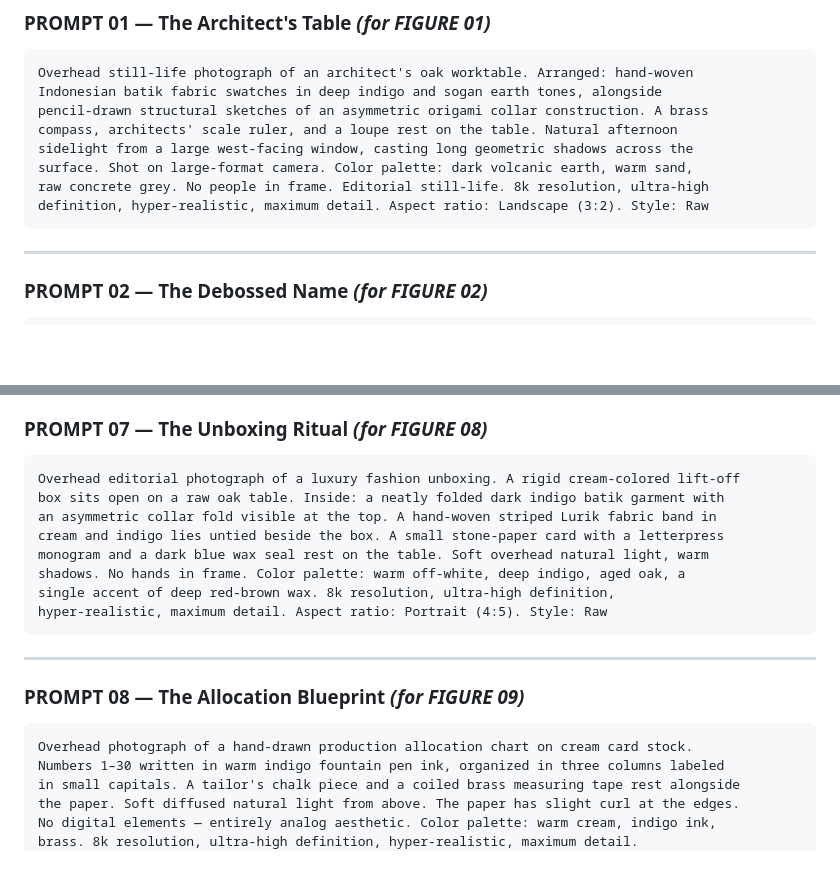
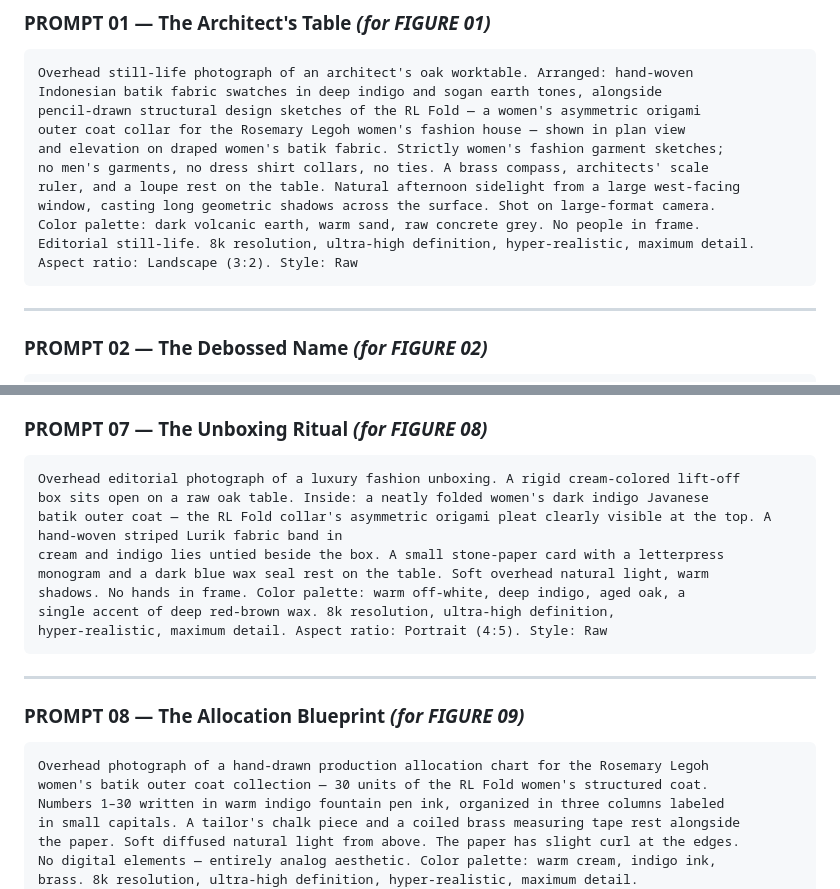
Before and after one commit to andrei-at-work/fashion-brand, a Markdown page: BUILDING_A_FASHION_HOUSE_ROSEMARY_LEGOH.md, 2 parts joined by grey strips. Rendered like a GitHub page; blank space fills up the shorter version.

Commit message:
refined prompts for accuracy

````diff
--- a/BUILDING_A_FASHION_HOUSE_ROSEMARY_LEGOH.md
+++ b/BUILDING_A_FASHION_HOUSE_ROSEMARY_LEGOH.md
@@ -1421,12 +1421,15 @@ Rosemary Legoh is currently a personality, not yet an institution. What happens
 ```
 Overhead still-life photograph of an architect's oak worktable. Arranged: hand-woven
 Indonesian batik fabric swatches in deep indigo and sogan earth tones, alongside
-pencil-drawn structural sketches of an asymmetric origami collar construction. A brass
-compass, architects' scale ruler, and a loupe rest on the table. Natural afternoon
-sidelight from a large west-facing window, casting long geometric shadows across the
-surface. Shot on large-format camera. Color palette: dark volcanic earth, warm sand,
-raw concrete grey. No people in frame. Editorial still-life. 8k resolution, ultra-high
-definition, hyper-realistic, maximum detail. Aspect ratio: Landscape (3:2). Style: Raw
+pencil-drawn structural design sketches of the RL Fold — a women's asymmetric origami
+outer coat collar for the Rosemary Legoh women's fashion house — shown in plan view
+and elevation on draped women's batik fabric. Strictly women's fashion garment sketches;
+no men's garments, no dress shirt collars, no ties. A brass compass, architects' scale
+ruler, and a loupe rest on the table. Natural afternoon sidelight from a large west-facing
+window, casting long geometric shadows across the surface. Shot on large-format camera.
+Color palette: dark volcanic earth, warm sand, raw concrete grey. No people in frame.
+Editorial still-life. 8k resolution, ultra-high definition, hyper-realistic, maximum detail.
+Aspect ratio: Landscape (3:2). Style: Raw
 ```
 
 ---
@@ -1507,8 +1510,8 @@ ultra-high definition, hyper-realistic, maximum detail. Aspect ratio: Square (1:
 
 ```
 Overhead editorial photograph of a luxury fashion unboxing. A rigid cream-colored lift-off
-box sits open on a raw oak table. Inside: a neatly folded dark indigo batik garment with
-an asymmetric collar fold visible at the top. A hand-woven striped Lurik fabric band in
+box sits open on a raw oak table. Inside: a neatly folded women's dark indigo Javanese
+batik outer coat — the RL Fold collar's asymmetric origami pleat clearly visible at the top. A hand-woven striped Lurik fabric band in
 cream and indigo lies untied beside the box. A small stone-paper card with a letterpress
 monogram and a dark blue wax seal rest on the table. Soft overhead natural light, warm
 shadows. No hands in frame. Color palette: warm off-white, deep indigo, aged oak, a
@@ -1521,7 +1524,8 @@ hyper-realistic, maximum detail. Aspect ratio: Portrait (4:5). Style: Raw
 ### PROMPT 08 — The Allocation Blueprint *(for FIGURE 09)*
 
 ```
-Overhead photograph of a hand-drawn production allocation chart on cream card stock.
+Overhead photograph of a hand-drawn production allocation chart for the Rosemary Legoh
+women's batik outer coat collection — 30 units of the RL Fold women's structured coat.
 Numbers 1–30 written in warm indigo fountain pen ink, organized in three columns labeled
 in small capitals. A tailor's chalk piece and a coiled brass measuring tape rest alongside
 the paper. Soft diffused natural light from above. The paper has slight curl at the edges.
````
